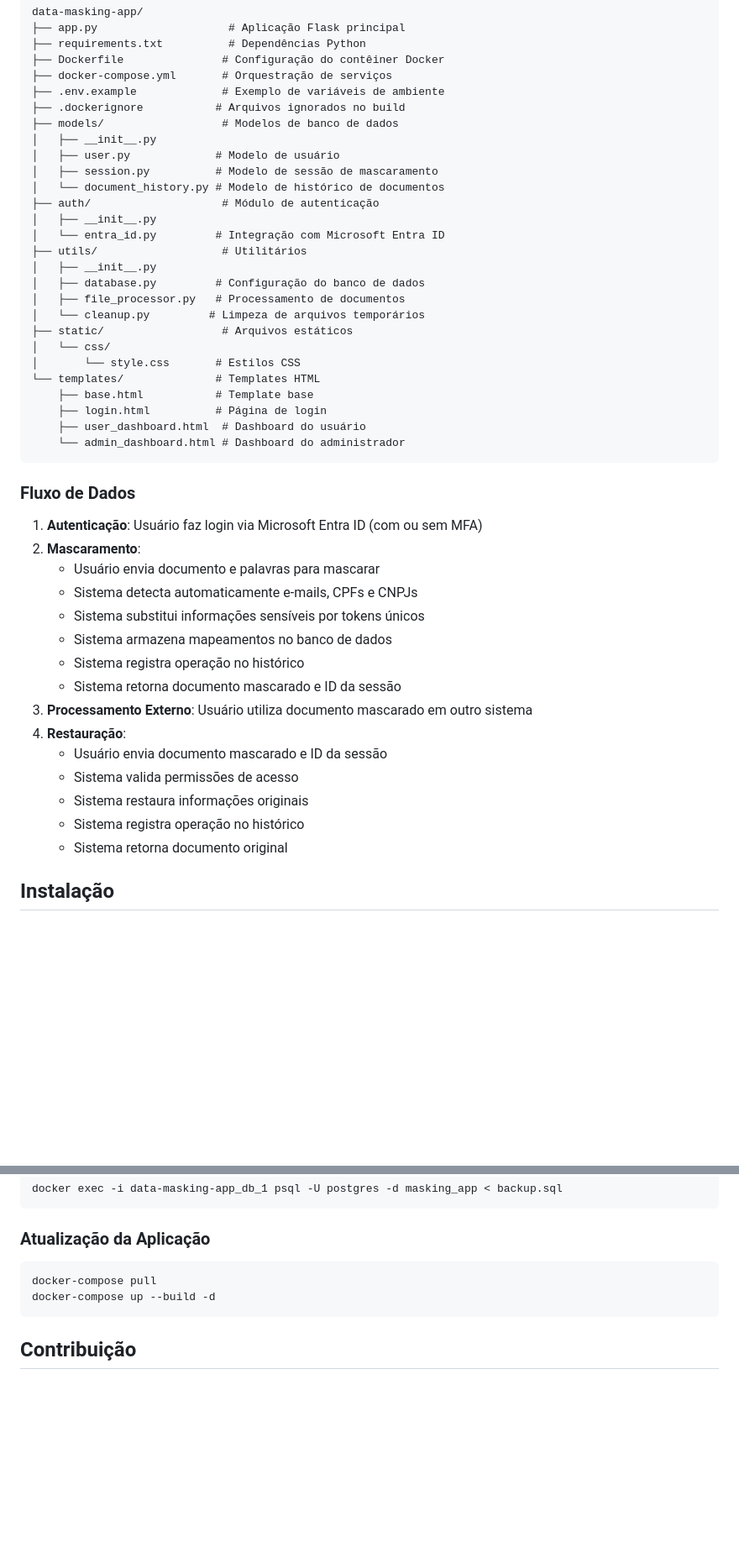
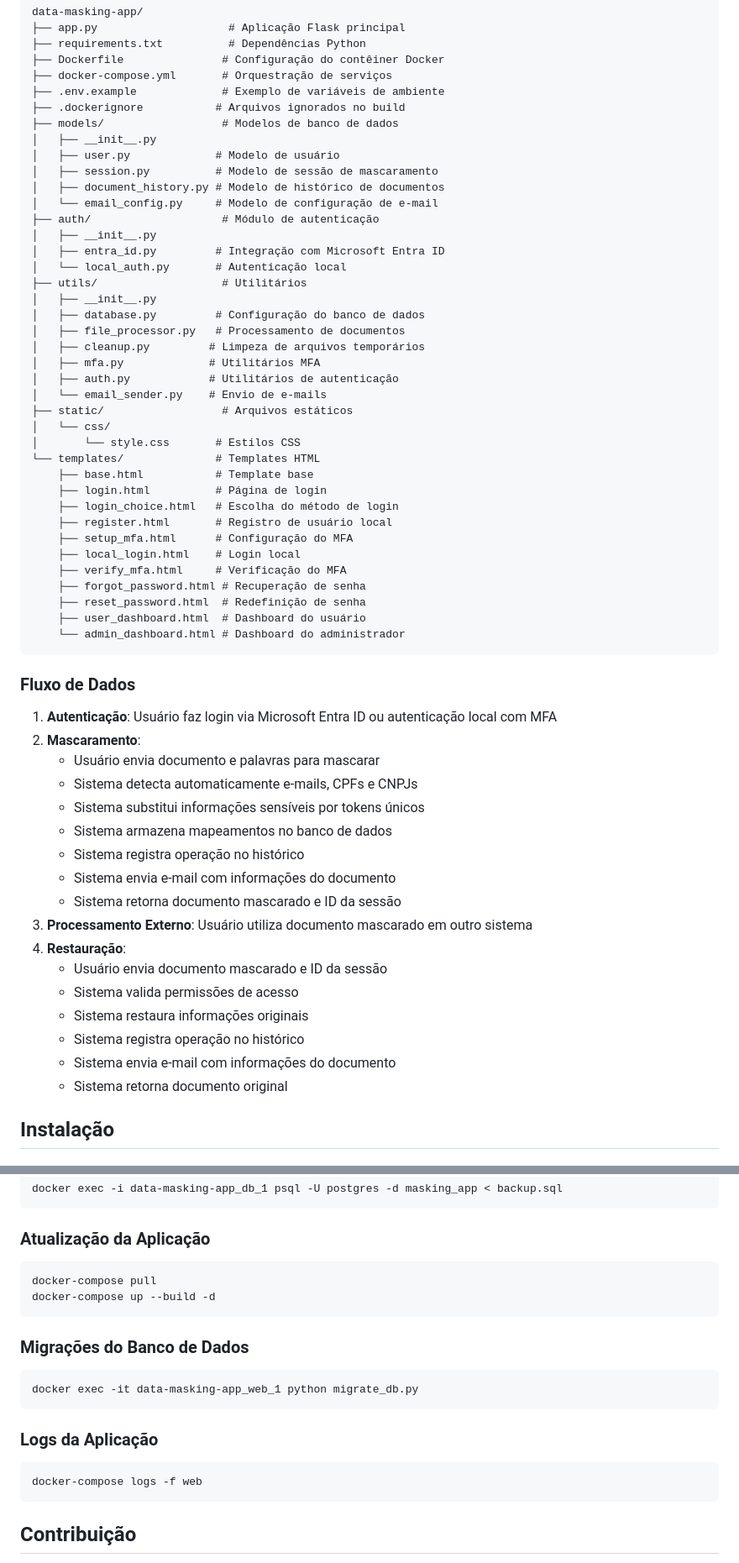
Before and after one commit to brunodbz/data-masking-app, a Markdown page: README.md, 2 parts joined by grey strips. Shown: that part at 84% size. Rendered like a GitHub page; blank space fills up the shorter version.

````diff
--- a/README.md
+++ b/README.md
@@ -66,33 +83,46 @@ data-masking-app/
 │   ├── __init__.py
 │   ├── user.py             # Modelo de usuário
 │   ├── session.py          # Modelo de sessão de mascaramento
-│   └── document_history.py # Modelo de histórico de documentos
+│   ├── document_history.py # Modelo de histórico de documentos
+│   └── email_config.py     # Modelo de configuração de e-mail
 ├── auth/                    # Módulo de autenticação
 │   ├── __init__.py
-│   └── entra_id.py         # Integração com Microsoft Entra ID
+│   ├── entra_id.py         # Integração com Microsoft Entra ID
+│   └── local_auth.py       # Autenticação local
 ├── utils/                   # Utilitários
 │   ├── __init__.py
 │   ├── database.py         # Configuração do banco de dados
 │   ├── file_processor.py   # Processamento de documentos
-│   └── cleanup.py         # Limpeza de arquivos temporários
+│   ├── cleanup.py         # Limpeza de arquivos temporários
+│   ├── mfa.py             # Utilitários MFA
+│   ├── auth.py            # Utilitários de autenticação
+│   └── email_sender.py    # Envio de e-mails
 ├── static/                  # Arquivos estáticos
 │   └── css/
 │       └── style.css       # Estilos CSS
 └── templates/              # Templates HTML
     ├── base.html           # Template base
     ├── login.html          # Página de login
+    ├── login_choice.html   # Escolha do método de login
+    ├── register.html       # Registro de usuário local
+    ├── setup_mfa.html      # Configuração do MFA
+    ├── local_login.html    # Login local
+    ├── verify_mfa.html     # Verificação do MFA
+    ├── forgot_password.html # Recuperação de senha
+    ├── reset_password.html  # Redefinição de senha
     ├── user_dashboard.html  # Dashboard do usuário
     └── admin_dashboard.html # Dashboard do administrador
 ```
 
 ### Fluxo de Dados
-1. **Autenticação**: Usuário faz login via Microsoft Entra ID (com ou sem MFA)
+1. **Autenticação**: Usuário faz login via Microsoft Entra ID ou autenticação local com MFA
 2. **Mascaramento**:
    - Usuário envia documento e palavras para mascarar
    - Sistema detecta automaticamente e-mails, CPFs e CNPJs
    - Sistema substitui informações sensíveis por tokens únicos
    - Sistema armazena mapeamentos no banco de dados
    - Sistema registra operação no histórico
+   - Sistema envia e-mail com informações do documento
    - Sistema retorna documento mascarado e ID da sessão
 3. **Processamento Externo**: Usuário utiliza documento mascarado em outro sistema
 4. **Restauração**:
@@ -100,6 +130,7 @@ data-masking-app/
    - Sistema valida permissões de acesso
    - Sistema restaura informações originais
    - Sistema registra operação no histórico
+   - Sistema envia e-mail com informações do documento
    - Sistema retorna documento original
 
 ## Instalação
@@ -220,6 +292,16 @@ docker-compose pull
 docker-compose up --build -d
 ```
 
+### Migrações do Banco de Dados
+```bash
+docker exec -it data-masking-app_web_1 python migrate_db.py
+```
+
+### Logs da Aplicação
+```bash
+docker-compose logs -f web
+```
+
 ## Contribuição
 
 Contribuições são bem-vindas! Por favor, sinta-se à vontade para abrir uma issue para relatar bugs ou sugerir melhorias.
````
Also changed, not shown: other parts of README.md (+81 -17 lines).
